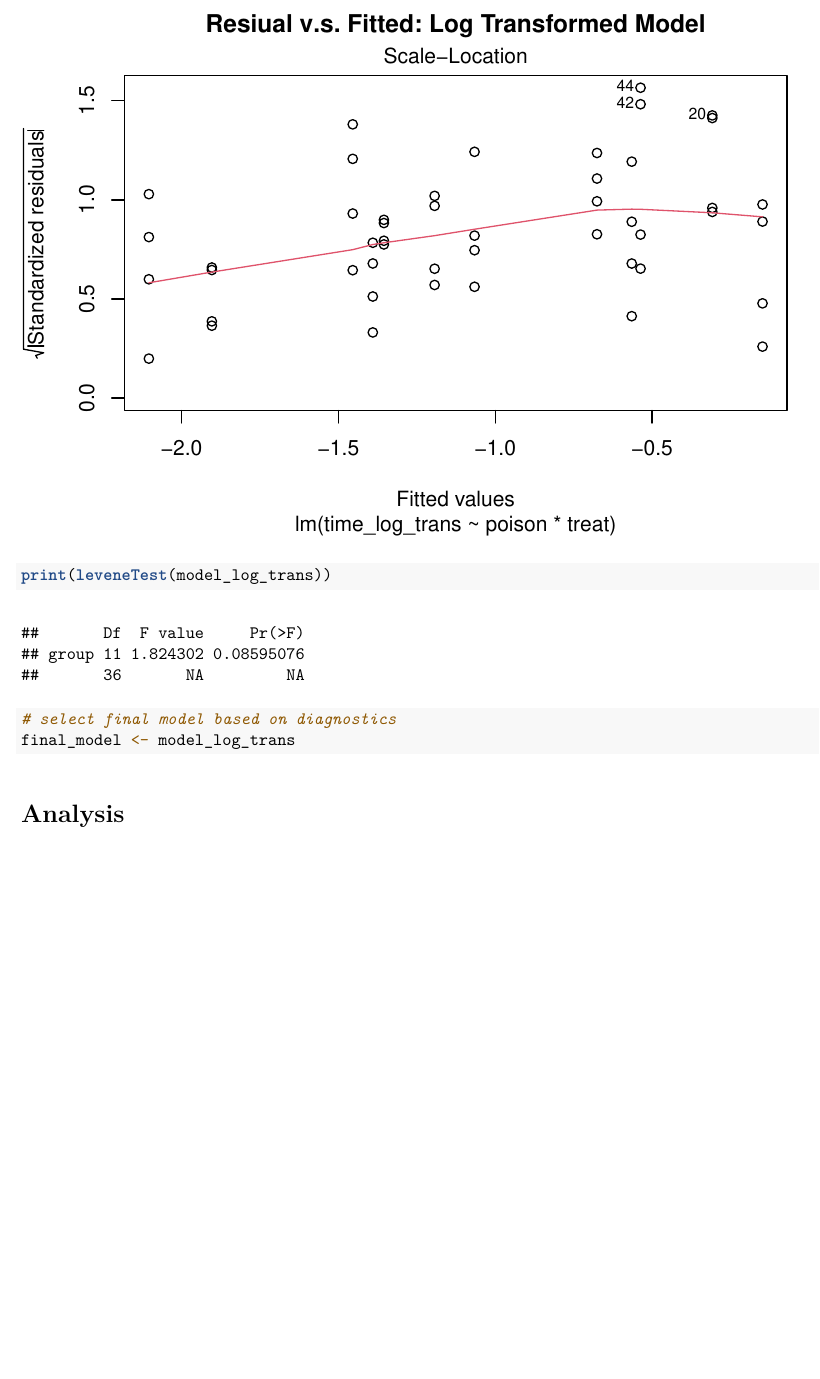
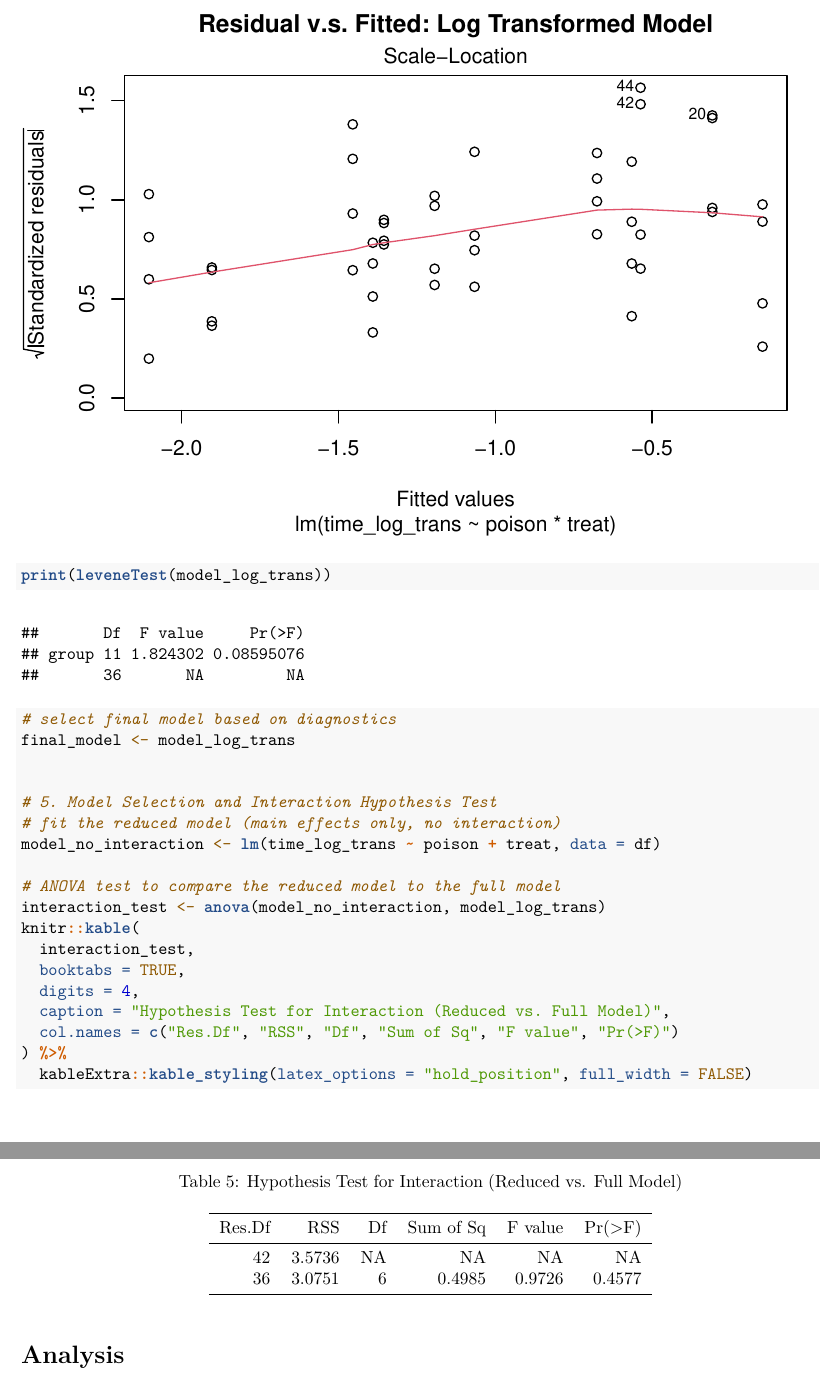
Before and after one commit to OvaltineSamuel/STA106_Midterm2_Project, an R Markdown document (STA106_Midterm2_Project_RCode.Rmd): part of page 14 of 16 before the commit and two parts of pages 14 and 15 of 16 after it, the two joined at a grey line, cut so that both start at the same text, the shorter picture padded with empty space. The pictures show the output file STA106_Midterm2_Project_RCode.pdf that the author committed with the source.

Commit message:
added hypothesis test for interaction term AB (Factor A and Factor B)

````diff
--- a/STA106_Midterm2_Project_RCode.Rmd
+++ b/STA106_Midterm2_Project_RCode.Rmd
@@ -210,3 +213,17 @@ final_model <- model_log_trans
+# 5. Model Selection and Interaction Hypothesis Test
+# fit the reduced model (main effects only, no interaction)
+model_no_interaction <- lm(time_log_trans ~ poison + treat, data = df)
+
+# ANOVA test to compare the reduced model to the full model
+interaction_test <- anova(model_no_interaction, model_log_trans)
+knitr::kable(
+  interaction_test,
+  booktabs = TRUE,
+  digits = 4,
+  caption = "Hypothesis Test for Interaction (Reduced vs. Full Model)",
+  col.names = c("Res.Df", "RSS", "Df", "Sum of Sq", "F value", "Pr(>F)")
+) %>%
+  kableExtra::kable_styling(latex_options = "hold_position", full_width = FALSE)
 ```
 
 # Analysis
````
Also changed, not shown: STA106_Midterm2_Project_RCode.pdf, STA106_Midterm2_Project_RCode.Rmd (9 more changed lines).
